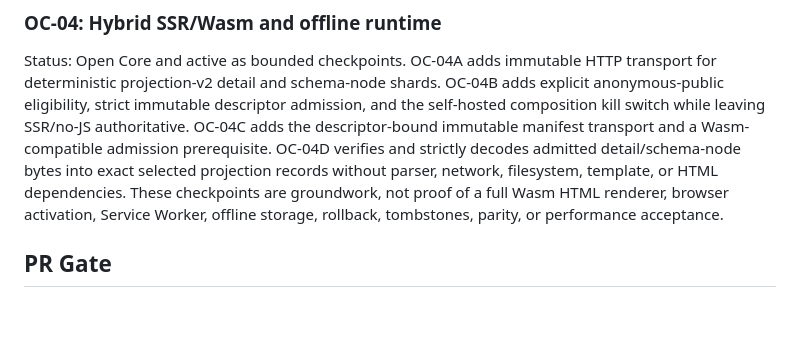
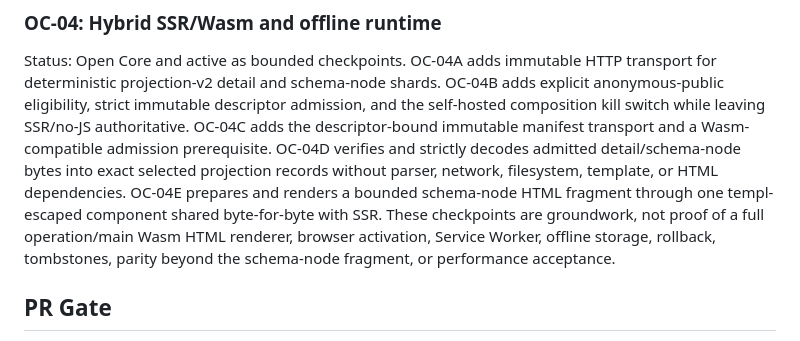
Before and after one commit to araihu/manja, a Markdown page: goal.md, the part around one of its changes. Rendered like a GitHub page; blank space fills up the shorter version.

```diff
--- a/goal.md
+++ b/goal.md
@@ -720,10 +748,12 @@ admission, and the self-hosted composition kill switch while leaving SSR/no-JS
 authoritative. OC-04C adds the descriptor-bound immutable manifest transport and
 a Wasm-compatible admission prerequisite. OC-04D verifies and strictly decodes
 admitted detail/schema-node bytes into exact selected projection records without
-parser, network, filesystem, template, or HTML dependencies. These checkpoints
-are groundwork, not proof of a full Wasm HTML renderer, browser activation,
-Service Worker, offline storage, rollback, tombstones, parity, or performance
-acceptance.
+parser, network, filesystem, template, or HTML dependencies. OC-04E prepares and
+renders a bounded schema-node HTML fragment through one templ-escaped component
+shared byte-for-byte with SSR. These checkpoints are groundwork, not proof of a
+full operation/main Wasm HTML renderer, browser activation, Service Worker,
+offline storage, rollback, tombstones, parity beyond the schema-node fragment,
+or performance acceptance.
 
 ## PR Gate
 
```
Also changed, not shown: other parts of goal.md (+41 -12 lines).
